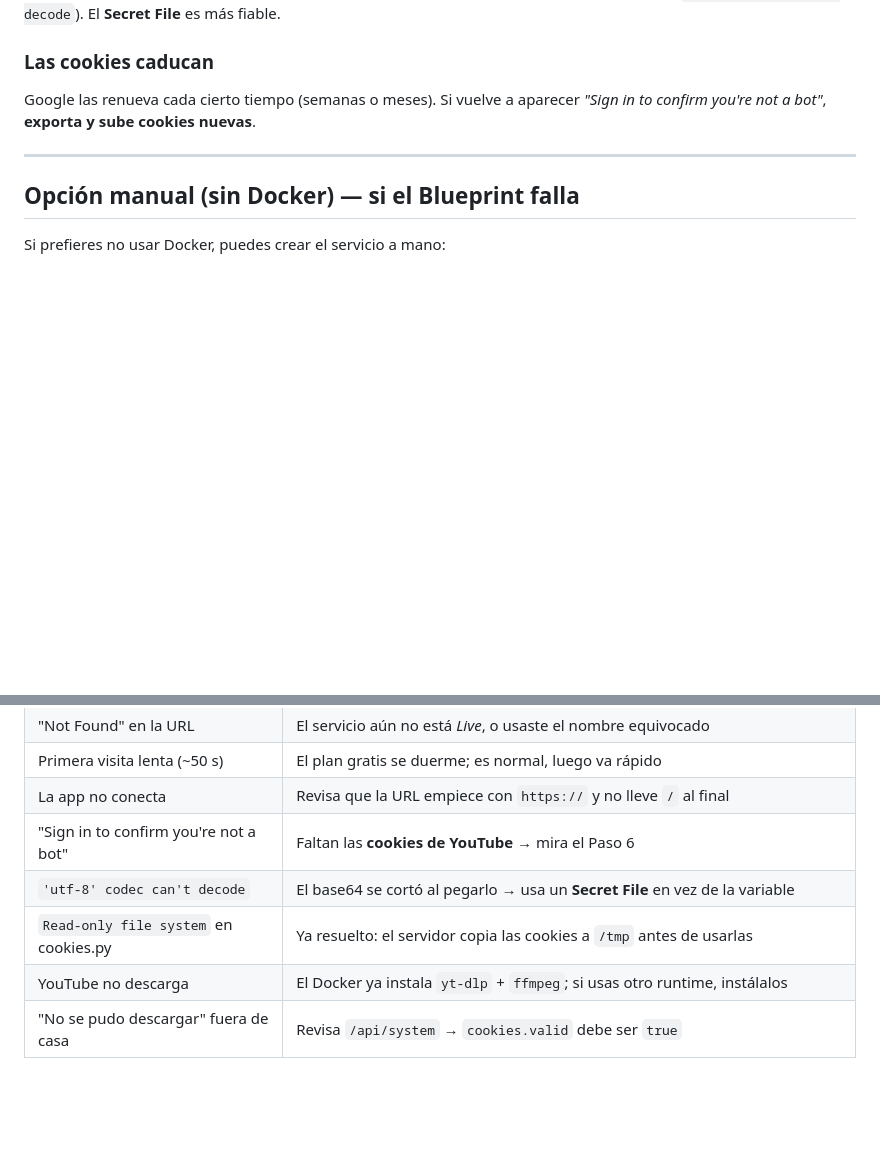
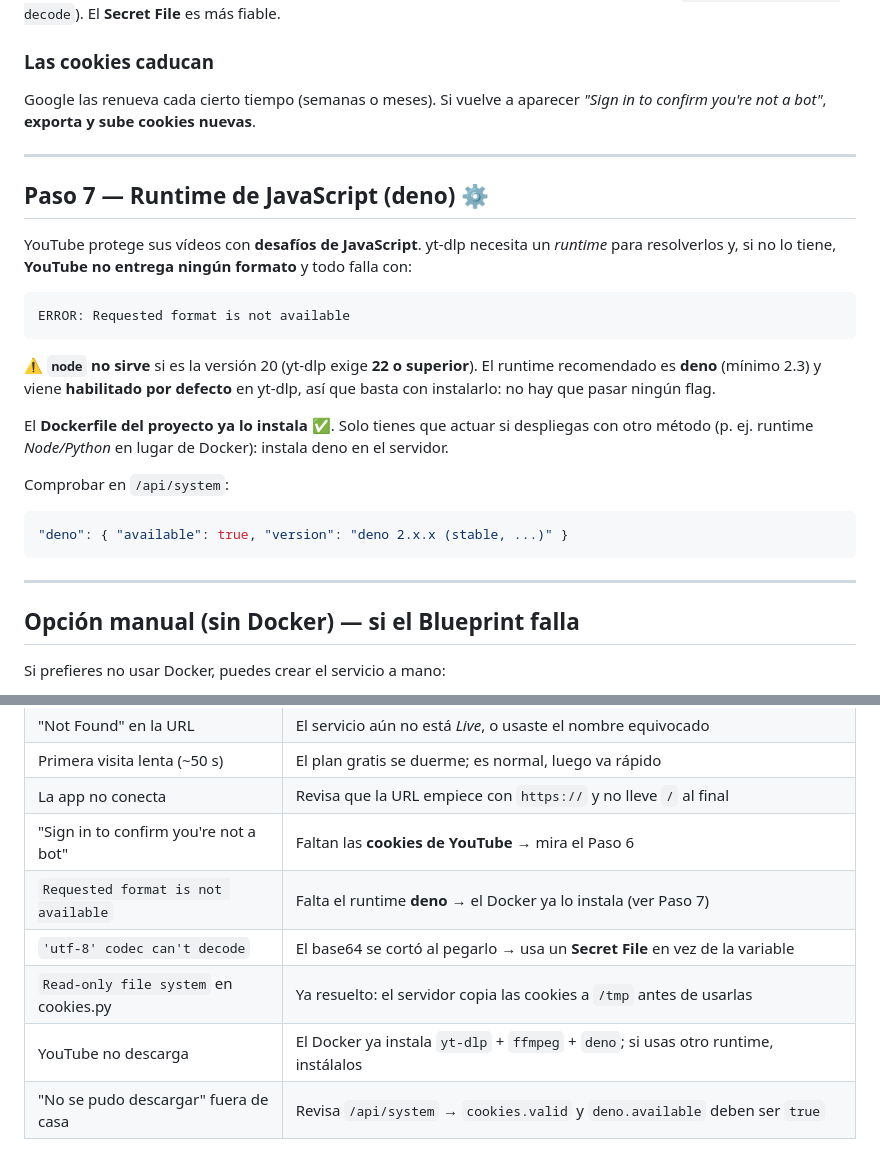
Before and after one commit to raykozabala/sonora-music, a Markdown page: GUIA_RENDER.md, 2 parts joined by grey strips. GitHub-like rendering; blank space fills up the shorter version.

Commit message:
docs(render): paso 7 - runtime de JavaScript (deno) obligatorio para yt-dlp

````diff
--- a/GUIA_RENDER.md
+++ b/GUIA_RENDER.md
@@ -154,6 +154,32 @@ Google las renueva cada cierto tiempo (semanas o meses). Si vuelve a aparecer
 
 ---
 
+## Paso 7 — Runtime de JavaScript (deno) ⚙️
+
+YouTube protege sus vídeos con **desafíos de JavaScript**. yt-dlp necesita un
+*runtime* para resolverlos y, si no lo tiene, **YouTube no entrega ningún
+formato** y todo falla con:
+
+```
+ERROR: Requested format is not available
+```
+
+⚠️ **`node` no sirve** si es la versión 20 (yt-dlp exige **22 o superior**).
+El runtime recomendado es **deno** (mínimo 2.3) y viene **habilitado por
+defecto** en yt-dlp, así que basta con instalarlo: no hay que pasar ningún flag.
+
+El **Dockerfile del proyecto ya lo instala** ✅. Solo tienes que actuar si
+despliegas con otro método (p. ej. runtime *Node/Python* en lugar de Docker):
+instala deno en el servidor.
+
+Comprobar en `/api/system`:
+
+```json
+"deno": { "available": true, "version": "deno 2.x.x (stable, ...)" }
+```
+
+---
+
 ## Opción manual (sin Docker) — si el Blueprint falla
 
 Si prefieres no usar Docker, puedes crear el servicio a mano:
@@ -231,7 +257,8 @@ Si Render te pide tarjeta y prefieres otra opción:
 | Primera visita lenta (~50 s)         | El plan gratis se duerme; es normal, luego va rápido                   |
 | La app no conecta                    | Revisa que la URL empiece con `https://` y no lleve `/` al final       |
 | "Sign in to confirm you're not a bot" | Faltan las **cookies de YouTube** → mira el Paso 6                    |
+| `Requested format is not available`   | Falta el runtime **deno** → el Docker ya lo instala (ver Paso 7)       |
 | `'utf-8' codec can't decode`          | El base64 se cortó al pegarlo → usa un **Secret File** en vez de la variable |
 | `Read-only file system` en cookies.py | Ya resuelto: el servidor copia las cookies a `/tmp` antes de usarlas   |
-| YouTube no descarga                  | El Docker ya instala `yt-dlp` + `ffmpeg`; si usas otro runtime, instálalos |
-| "No se pudo descargar" fuera de casa  | Revisa `/api/system` → `cookies.valid` debe ser `true`                  |
+| YouTube no descarga                  | El Docker ya instala `yt-dlp` + `ffmpeg` + `deno`; si usas otro runtime, instálalos |
+| "No se pudo descargar" fuera de casa  | Revisa `/api/system` → `cookies.valid` y `deno.available` deben ser `true` |
````
